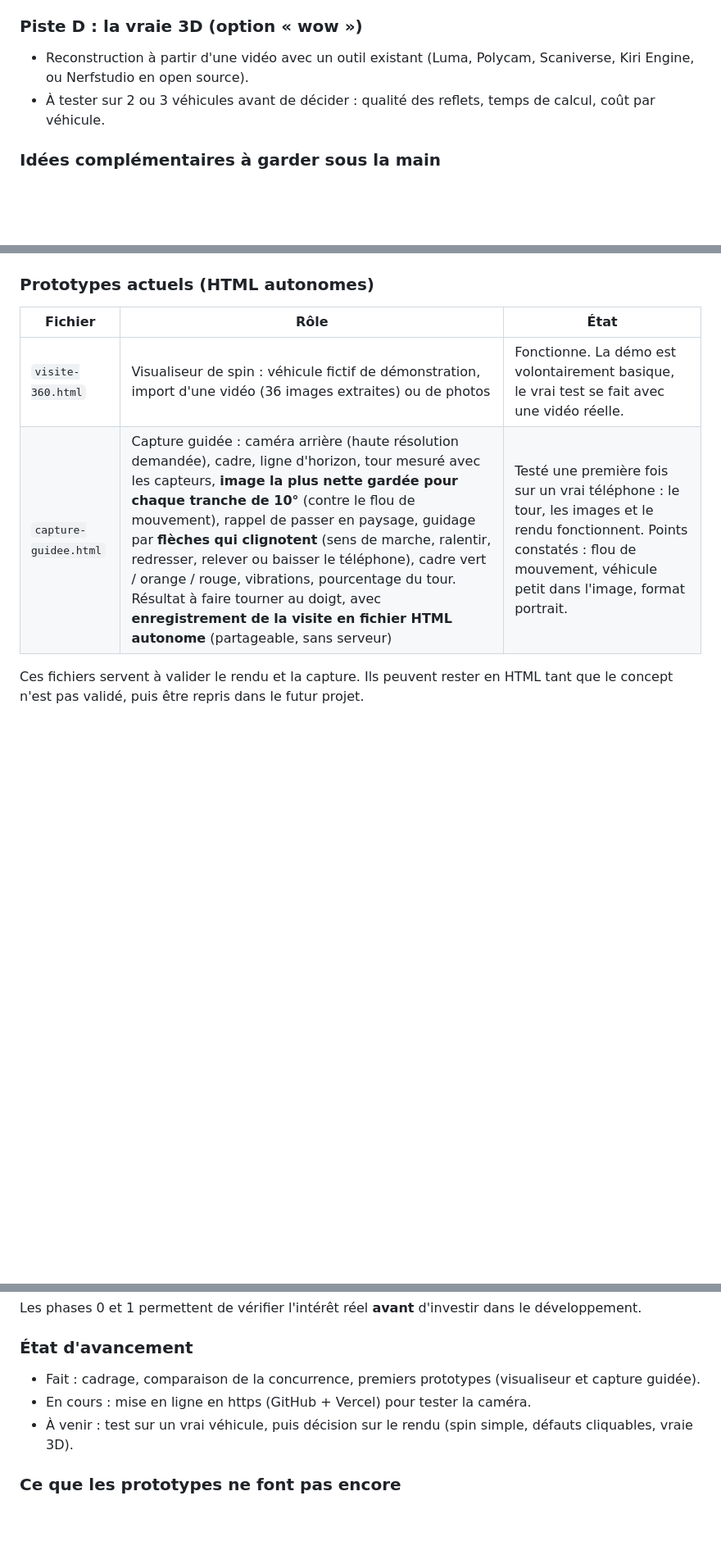
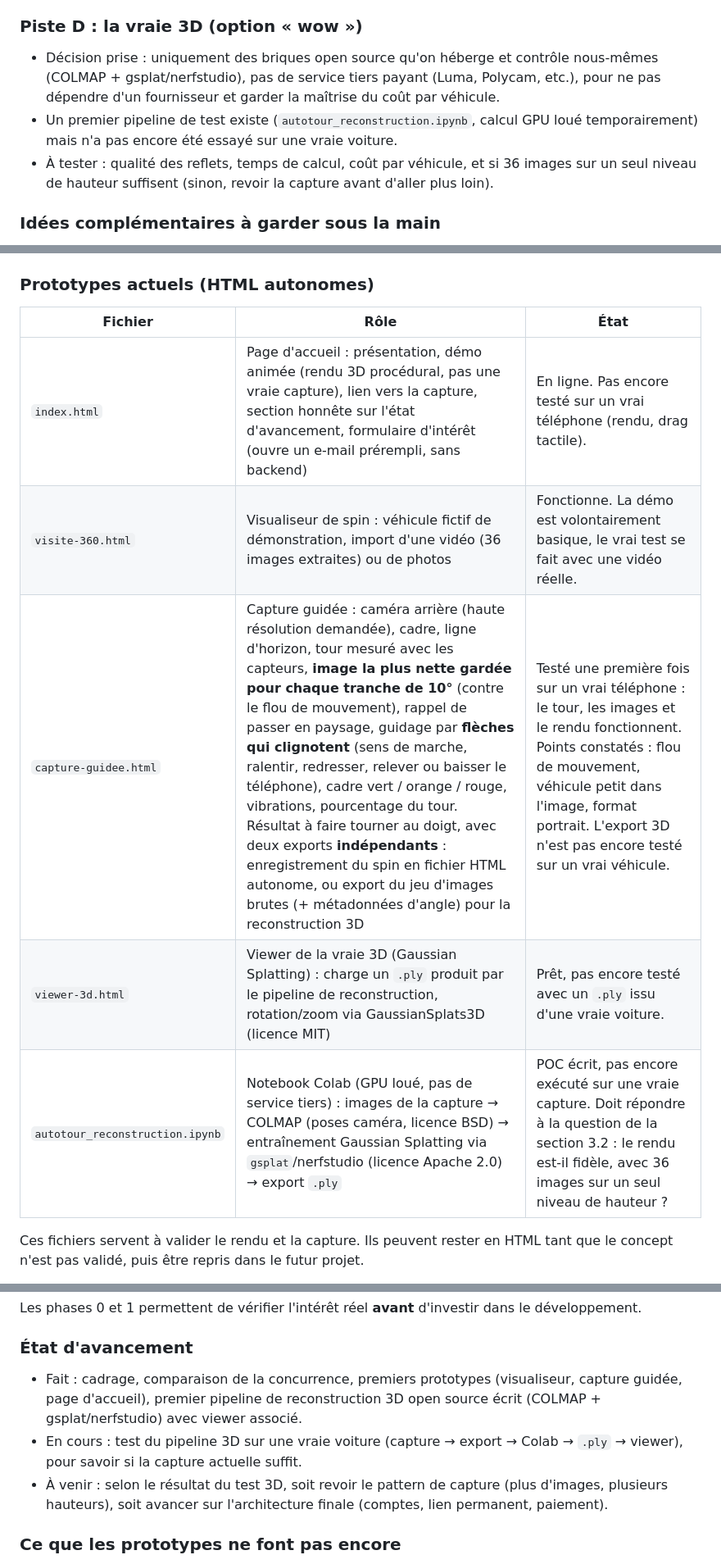
Before and after one commit to deen-tag/autotour, a Markdown page: README.md, 3 parts joined by grey strips. Shown at 82% size. Drawn GitHub-style; blank space fills up the shorter version.

```diff
--- a/README.md
+++ b/README.md
@@ -98,8 +98,9 @@ Ces pistes peuvent être combinées, testées puis abandonnées.
 - L'utilisateur perçoit une vidéo fluide, la technique dessous reste simple.
 
 ### Piste D : la vraie 3D (option « wow »)
-- Reconstruction à partir d'une vidéo avec un outil existant (Luma, Polycam, Scaniverse, Kiri Engine, ou Nerfstudio en open source).
-- À tester sur 2 ou 3 véhicules avant de décider : qualité des reflets, temps de calcul, coût par véhicule.
+- Décision prise : uniquement des briques open source qu'on héberge et contrôle nous-mêmes (COLMAP + gsplat/nerfstudio), pas de service tiers payant (Luma, Polycam, etc.), pour ne pas dépendre d'un fournisseur et garder la maîtrise du coût par véhicule.
+- Un premier pipeline de test existe (`autotour_reconstruction.ipynb`, calcul GPU loué temporairement) mais n'a pas encore été essayé sur une vraie voiture.
+- À tester : qualité des reflets, temps de calcul, coût par véhicule, et si 36 images sur un seul niveau de hauteur suffisent (sinon, revoir la capture avant d'aller plus loin).
 
 ### Idées complémentaires à garder sous la main
 - Détourage du fond en option payante (le fond d'origine est conservé au départ).
@@ -164,8 +165,11 @@ Une application mobile n'est probablement pas nécessaire au départ : une page
 
 | Fichier | Rôle | État |
 |---|---|---|
+| `index.html` | Page d'accueil : présentation, démo animée (rendu 3D procédural, pas une vraie capture), lien vers la capture, section honnête sur l'état d'avancement, formulaire d'intérêt (ouvre un e-mail prérempli, sans backend) | En ligne. Pas encore testé sur un vrai téléphone (rendu, drag tactile). |
 | `visite-360.html` | Visualiseur de spin : véhicule fictif de démonstration, import d'une vidéo (36 images extraites) ou de photos | Fonctionne. La démo est volontairement basique, le vrai test se fait avec une vidéo réelle. |
-| `capture-guidee.html` | Capture guidée : caméra arrière (haute résolution demandée), cadre, ligne d'horizon, tour mesuré avec les capteurs, **image la plus nette gardée pour chaque tranche de 10°** (contre le flou de mouvement), rappel de passer en paysage, guidage par **flèches qui clignotent** (sens de marche, ralentir, redresser, relever ou baisser le téléphone), cadre vert / orange / rouge, vibrations, pourcentage du tour. Résultat à faire tourner au doigt, avec **enregistrement de la visite en fichier HTML autonome** (partageable, sans serveur) | Testé une première fois sur un vrai téléphone : le tour, les images et le rendu fonctionnent. Points constatés : flou de mouvement, véhicule petit dans l'image, format portrait. |
+| `capture-guidee.html` | Capture guidée : caméra arrière (haute résolution demandée), cadre, ligne d'horizon, tour mesuré avec les capteurs, **image la plus nette gardée pour chaque tranche de 10°** (contre le flou de mouvement), rappel de passer en paysage, guidage par **flèches qui clignotent** (sens de marche, ralentir, redresser, relever ou baisser le téléphone), cadre vert / orange / rouge, vibrations, pourcentage du tour. Résultat à faire tourner au doigt, avec deux exports **indépendants** : enregistrement du spin en fichier HTML autonome, ou export du jeu d'images brutes (+ métadonnées d'angle) pour la reconstruction 3D | Testé une première fois sur un vrai téléphone : le tour, les images et le rendu fonctionnent. Points constatés : flou de mouvement, véhicule petit dans l'image, format portrait. L'export 3D n'est pas encore testé sur un vrai véhicule. |
+| `viewer-3d.html` | Viewer de la vraie 3D (Gaussian Splatting) : charge un `.ply` produit par le pipeline de reconstruction, rotation/zoom via GaussianSplats3D (licence MIT) | Prêt, pas encore testé avec un `.ply` issu d'une vraie voiture. |
+| `autotour_reconstruction.ipynb` | Notebook Colab (GPU loué, pas de service tiers) : images de la capture → COLMAP (poses caméra, licence BSD) → entraînement Gaussian Splatting via `gsplat`/nerfstudio (licence Apache 2.0) → export `.ply` | POC écrit, pas encore exécuté sur une vraie capture. Doit répondre à la question de la section 3.2 : le rendu est-il fidèle, avec 36 images sur un seul niveau de hauteur ? |
 
 Ces fichiers servent à valider le rendu et la capture. Ils peuvent rester en HTML tant que le concept n'est pas validé, puis être repris dans le futur projet.
 
@@ -240,9 +244,9 @@ Les phases 0 et 1 permettent de vérifier l'intérêt réel **avant** d'investir
 
 ### État d'avancement
 
-- Fait : cadrage, comparaison de la concurrence, premiers prototypes (visualiseur et capture guidée).
-- En cours : mise en ligne en https (GitHub + Vercel) pour tester la caméra.
-- À venir : test sur un vrai véhicule, puis décision sur le rendu (spin simple, défauts cliquables, vraie 3D).
+- Fait : cadrage, comparaison de la concurrence, premiers prototypes (visualiseur, capture guidée, page d'accueil), premier pipeline de reconstruction 3D open source écrit (COLMAP + gsplat/nerfstudio) avec viewer associé.
+- En cours : test du pipeline 3D sur une vraie voiture (capture → export → Colab → `.ply` → viewer), pour savoir si la capture actuelle suffit.
+- À venir : selon le résultat du test 3D, soit revoir le pattern de capture (plus d'images, plusieurs hauteurs), soit avancer sur l'architecture finale (comptes, lien permanent, paiement).
 
 ### Ce que les prototypes ne font pas encore
 - Vrai **lien de partage** : pour l'instant la visite s'enregistre en fichier HTML autonome. Un lien web demande un stockage des images (piste : Supabase) et un compte à créer.
```
Also changed, not shown: other parts of README.md (+2 -2 lines).
